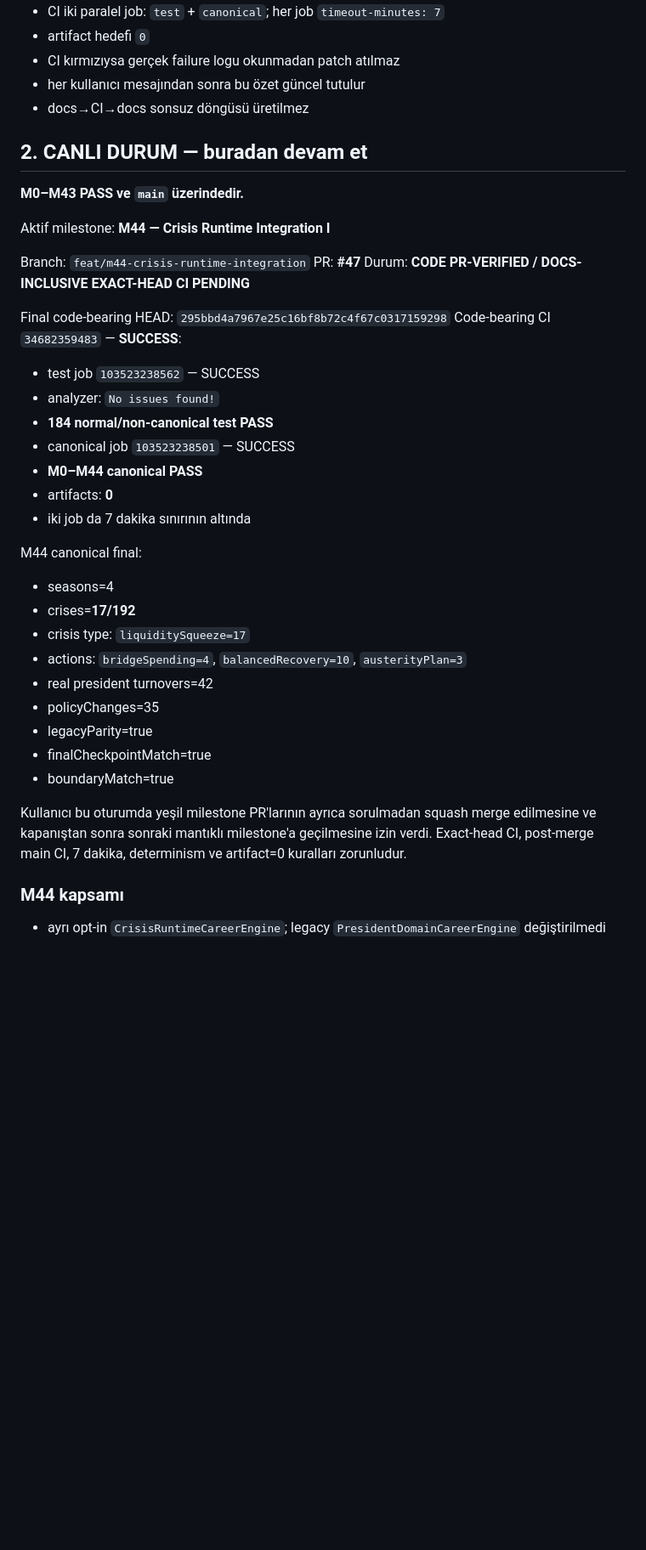
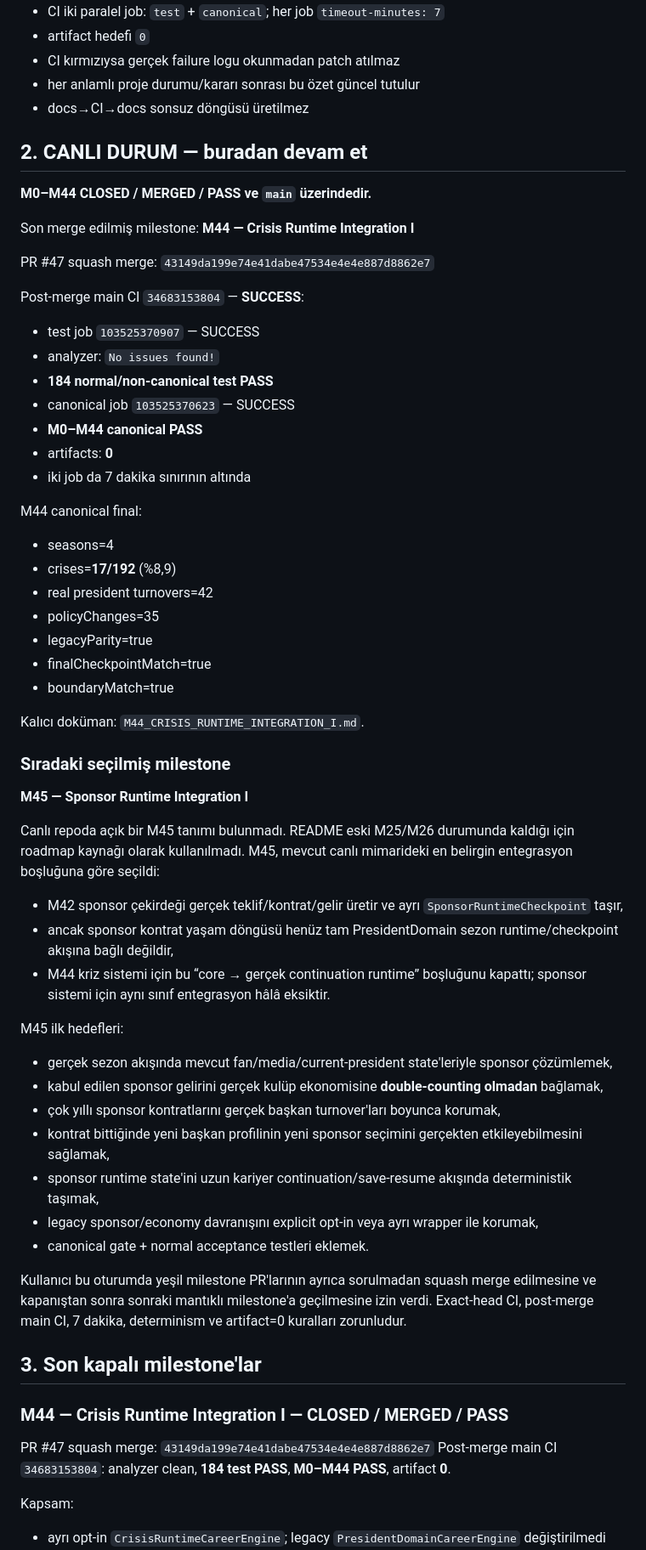
Before and after one commit to ZMilaStudio/futbol-baskanlik-simulatoru, a Markdown page: GENEL_PROJE_OZETI.md, the part around one of its changes. Shown at 85% size. Rendered like a GitHub page; blank space fills up the shorter version.

Commit message:
docs: close M44 and select M45 sponsor runtime integration

```diff
--- a/GENEL_PROJE_OZETI.md
+++ b/GENEL_PROJE_OZETI.md
@@ -22,42 +22,63 @@ Kalıcı kurallar:
 - CI iki paralel job: `test` + `canonical`; her job `timeout-minutes: 7`
 - artifact hedefi `0`
 - CI kırmızıysa gerçek failure logu okunmadan patch atılmaz
-- her kullanıcı mesajından sonra bu özet güncel tutulur
+- her anlamlı proje durumu/kararı sonrası bu özet güncel tutulur
 - docs→CI→docs sonsuz döngüsü üretilmez
 
 ## 2. CANLI DURUM — buradan devam et
 
-**M0–M43 PASS ve `main` üzerindedir.**
+**M0–M44 CLOSED / MERGED / PASS ve `main` üzerindedir.**
 
-Aktif milestone:
+Son merge edilmiş milestone:
 **M44 — Crisis Runtime Integration I**
 
-Branch: `feat/m44-crisis-runtime-integration`
-PR: **#47**
-Durum: **CODE PR-VERIFIED / DOCS-INCLUSIVE EXACT-HEAD CI PENDING**
+PR #47 squash merge: `43149da199e74e41dabe47534e4e4e887d8862e7`
 
-Final code-bearing HEAD: `295bbd4a7967e25c16bf8b72c4f67c0317159298`
-Code-bearing CI `34682359483` — **SUCCESS**:
-- test job `103523238562` — SUCCESS
+Post-merge main CI `34683153804` — **SUCCESS**:
+- test job `103525370907` — SUCCESS
 - analyzer: `No issues found!`
 - **184 normal/non-canonical test PASS**
-- canonical job `103523238501` — SUCCESS
+- canonical job `103525370623` — SUCCESS
 - **M0–M44 canonical PASS**
 - artifacts: **0**
 - iki job da 7 dakika sınırının altında
 
 M44 canonical final:
 - seasons=4
-- crises=**17/192**
-- crisis type: `liquiditySqueeze=17`
-- actions: `bridgeSpending=4`, `balancedRecovery=10`, `austerityPlan=3`
+- crises=**17/192** (%8,9)
 - real president turnovers=42
 - policyChanges=35
 - legacyParity=true
 - finalCheckpointMatch=true
 - boundaryMatch=true
 
+Kalıcı doküman: `M44_CRISIS_RUNTIME_INTEGRATION_I.md`.
+
+### Sıradaki seçilmiş milestone
+
+**M45 — Sponsor Runtime Integration I**
+
+Canlı repoda açık bir M45 tanımı bulunmadı. README eski M25/M26 durumunda kaldığı için roadmap kaynağı olarak kullanılmadı. M45, mevcut canlı mimarideki en belirgin entegrasyon boşluğuna göre seçildi:
+- M42 sponsor çekirdeği gerçek teklif/kontrat/gelir üretir ve ayrı `SponsorRuntimeCheckpoint` taşır,
+- ancak sponsor kontrat yaşam döngüsü henüz tam PresidentDomain sezon runtime/checkpoint akışına bağlı değildir,
+- M44 kriz sistemi için bu “core → gerçek continuation runtime” boşluğunu kapattı; sponsor sistemi için aynı sınıf entegrasyon hâlâ eksiktir.
+
+M45 ilk hedefleri:
+- gerçek sezon akışında mevcut fan/media/current-president state'leriyle sponsor çözümlemek,
+- kabul edilen sponsor gelirini gerçek kulüp ekonomisine **double-counting olmadan** bağlamak,
+- çok yıllı sponsor kontratlarını gerçek başkan turnover'ları boyunca korumak,
+- kontrat bittiğinde yeni başkan profilinin yeni sponsor seçimini gerçekten etkileyebilmesini sağlamak,
+- sponsor runtime state'ini uzun kariyer continuation/save-resume akışında deterministik taşımak,
+- legacy sponsor/economy davranışını explicit opt-in veya ayrı wrapper ile korumak,
+- canonical gate + normal acceptance testleri eklemek.
+
 Kullanıcı bu oturumda yeşil milestone PR'larının ayrıca sorulmadan squash merge edilmesine ve kapanıştan sonra sonraki mantıklı milestone'a geçilmesine izin verdi. Exact-head CI, post-merge main CI, 7 dakika, determinism ve artifact=0 kuralları zorunludur.
 
-### M44 kapsamı
+## 3. Son kapalı milestone'lar
+
+### M44 — Crisis Runtime Integration I — CLOSED / MERGED / PASS
+PR #47 squash merge: `43149da199e74e41dabe47534e4e4e887d8862e7`
+Post-merge main CI `34683153804`: analyzer clean, **184 test PASS**, **M0–M44 PASS**, artifact **0**.
+
+Kapsam:
 - ayrı opt-in `CrisisRuntimeCareerEngine`; legacy `PresidentDomainCareerEngine` değiştirilmedi
```
Also changed, not shown: other parts of GENEL_PROJE_OZETI.md (+26 -21 lines).
